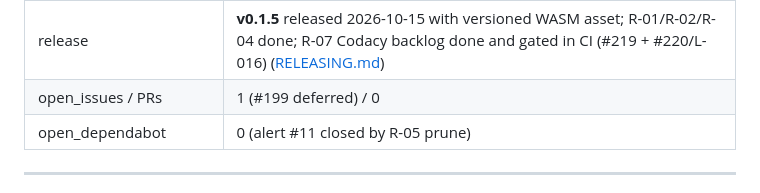
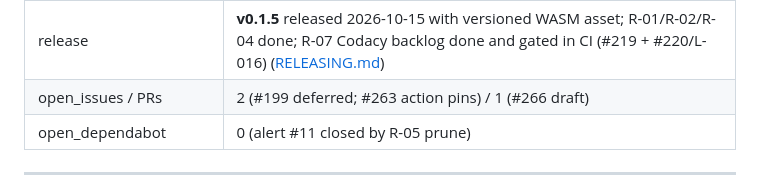
Before and after one commit to d-o-hub/rust-ascii-canvas, a Markdown page: plans/current-plan.md, the part around the change. GitHub-like rendering.

```diff
--- a/plans/current-plan.md
+++ b/plans/current-plan.md
@@ -57,7 +57,7 @@ This is not the active queue; any residual requires fresh code verification.
 | main.ts modules | ✅ split; `main.ts` 230 LOC (F-20) |
 | package_metadata | ✅ d-o-hub URLs |
 | release | **v0.1.5** released 2026-10-15 with versioned WASM asset; R-01/R-02/R-04 done; R-07 Codacy backlog done and gated in CI (#219 + #220/L-016) ([RELEASING.md](RELEASING.md)) |
-| open_issues / PRs | 1 (#199 deferred) / 0 |
+| open_issues / PRs | 2 (#199 deferred; #263 action pins) / 1 (#266 draft) |
 | open_dependabot | 0 (alert #11 closed by R-05 prune) |
 
 ---
```
Also changed, not shown: plans/FOLLOW_UPS.md (+3 -2 lines), plans/goal-state.md (+2 -2 lines).
